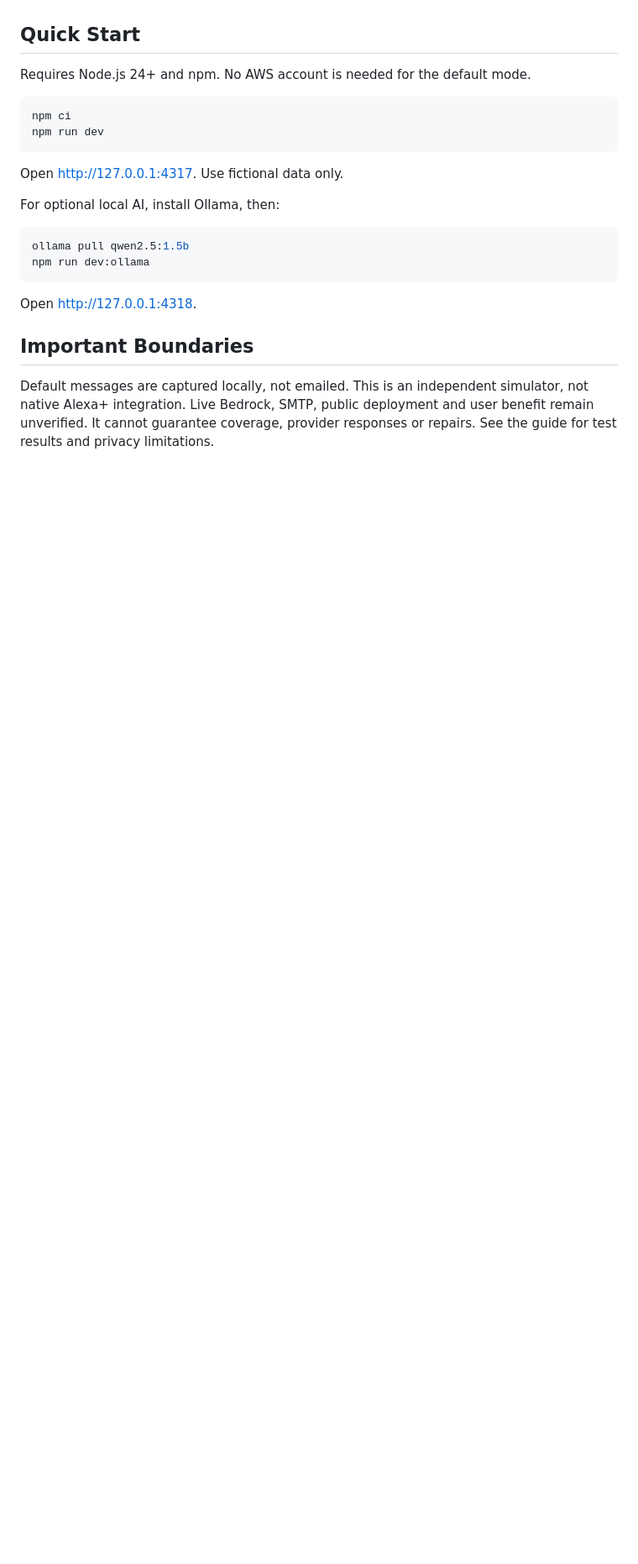
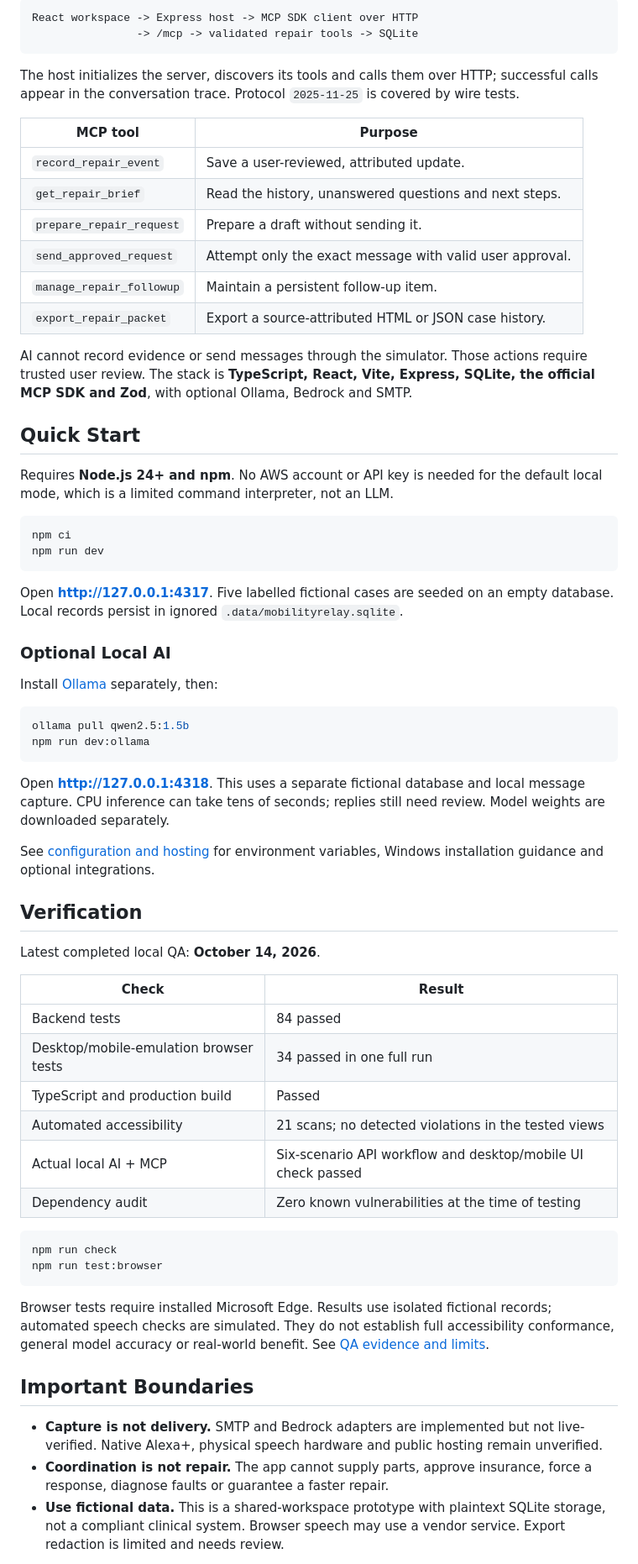
Before and after one commit to Pranay207/MobilityRelay, a Markdown page: README.md, the part around one of its changes. Shown at 84% size. Drawn GitHub-style; blank space fills up the shorter version.

Commit message:
Polish README with workflow, MCP evidence and workspace screenshot

````diff
--- a/README.md
+++ b/README.md
@@ -12,28 +52,80 @@ product feedback.
+```text
+React workspace -> Express host -> MCP SDK client over HTTP
+                -> /mcp -> validated repair tools -> SQLite
+```
+
+The host initializes the server, discovers its tools and calls them over HTTP;
+successful calls appear in the conversation trace. Protocol `2025-11-25` is
+covered by wire tests.
+
+| MCP tool | Purpose |
+| --- | --- |
+| `record_repair_event` | Save a user-reviewed, attributed update. |
+| `get_repair_brief` | Read the history, unanswered questions and next steps. |
+| `prepare_repair_request` | Prepare a draft without sending it. |
+| `send_approved_request` | Attempt only the exact message with valid user approval. |
+| `manage_repair_followup` | Maintain a persistent follow-up item. |
+| `export_repair_packet` | Export a source-attributed HTML or JSON case history. |
+
+AI cannot record evidence or send messages through the simulator. Those actions
+require trusted user review. The stack is **TypeScript, React, Vite, Express,
+SQLite, the official MCP SDK and Zod**, with optional Ollama, Bedrock and SMTP.
 
 ## Quick Start
 
-Requires Node.js 24+ and npm. No AWS account is needed for the default mode.
+Requires **Node.js 24+ and npm**. No AWS account or API key is needed for the
+default local mode, which is a limited command interpreter, not an LLM.
 
 ```sh
 npm ci
 npm run dev
 ```
 
-Open http://127.0.0.1:4317. Use fictional data only.
+Open **http://127.0.0.1:4317**. Five labelled fictional cases are seeded on an
+empty database. Local records persist in ignored `.data/mobilityrelay.sqlite`.
 
-For optional local AI, install Ollama, then:
+### Optional Local AI
+
+Install [Ollama](https://ollama.com/) separately, then:
 
 ```sh
 ollama pull qwen2.5:1.5b
 npm run dev:ollama
 ```
 
-Open http://127.0.0.1:4318.
+Open **http://127.0.0.1:4318**. This uses a separate fictional database and local
+message capture. CPU inference can take tens of seconds; replies still need
+review. Model weights are downloaded separately.
+
+See [configuration and hosting](docs/project-guide.md#2-run-the-project) for
+environment variables, Windows installation guidance and optional integrations.
+
+## Verification
+
+Latest completed local QA: **October 14, 2026**.
+
+| Check | Result |
+| --- | --- |
+| Backend tests | 84 passed |
+| Desktop/mobile-emulation browser tests | 34 passed in one full run |
+| TypeScript and production build | Passed |
+| Automated accessibility | 21 scans; no detected violations in the tested views |
+| Actual local AI + MCP | Six-scenario API workflow and desktop/mobile UI check passed |
+| Dependency audit | Zero known vulnerabilities at the time of testing |
+
+```sh
+npm run check
+npm run test:browser
+```
+
+Browser tests require installed Microsoft Edge. Results use isolated fictional
+records; automated speech checks are simulated. They do not establish full
+accessibility conformance, general model accuracy or real-world benefit.
+See [QA evidence and limits](docs/project-guide.md#4-testing-and-latest-results).
 
 ## Important Boundaries
 
-Default messages are captured locally, not emailed. This is an independent
-simulator, not native Alexa+ integration. Live Bedrock, SMTP, public deployment
-and user benefit remain unverified. It cannot guarantee coverage, provider
-responses or repairs. See the guide for test results and privacy limitations.
+- **Capture is not delivery.** SMTP and Bedrock adapters are implemented but not live-verified. Native Alexa+, physical speech hardware and public hosting remain unverified.
+- **Coordination is not repair.** The app cannot supply parts, approve insurance, force a response, diagnose faults or guarantee a faster repair.
+- **Use fictional data.** This is a shared-workspace prototype with plaintext SQLite storage, not a compliant clinical system. Browser speech may use a vendor service. Export redaction is limited and needs review.
 
````
Also changed, not shown: other parts of README.md (+55 -8 lines), assets/workspace.png (added).
